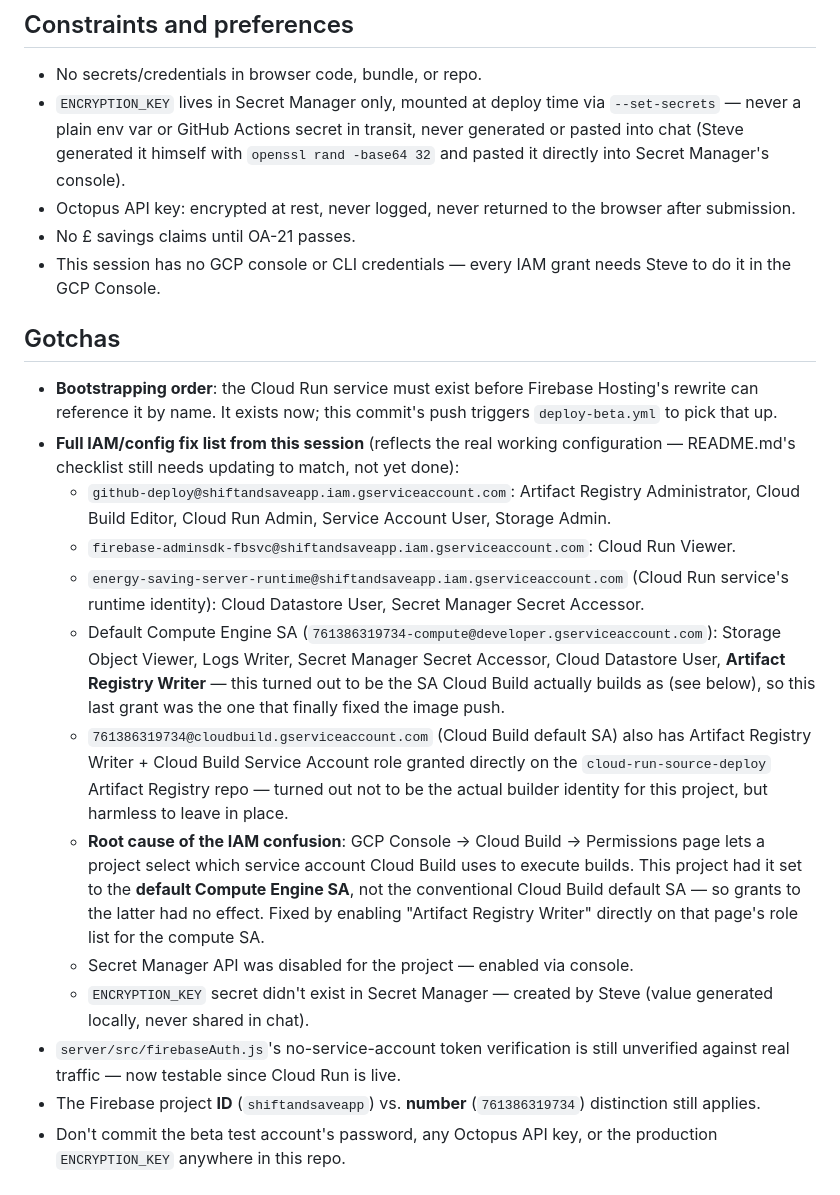
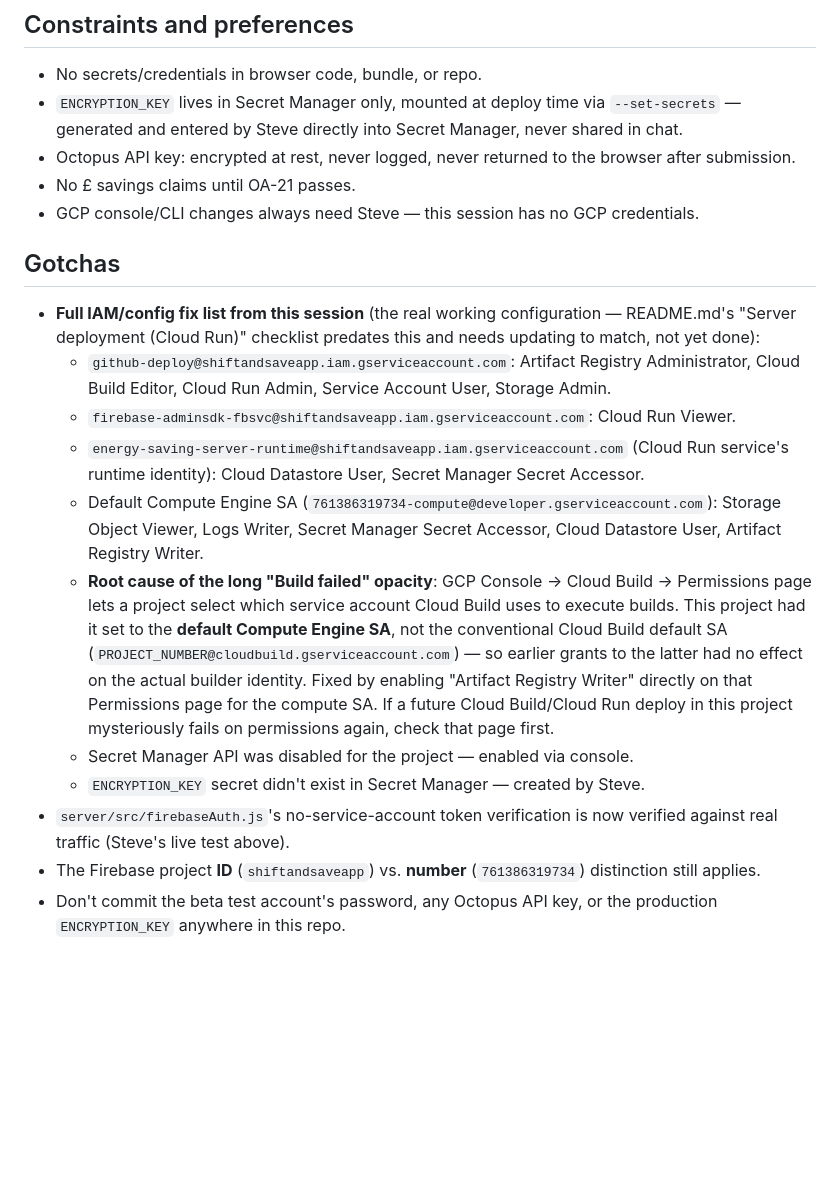
Before and after one commit to steverdrew/energy_saving, a Markdown page: HANDOFF.md, the part around one of its changes. Drawn GitHub-style; blank space fills up the shorter version.

```diff
--- a/HANDOFF.md
+++ b/HANDOFF.md
@@ -79,24 +86,19 @@ isolation.
 
 - No secrets/credentials in browser code, bundle, or repo.
 - `ENCRYPTION_KEY` lives in Secret Manager only, mounted at deploy time
-  via `--set-secrets` — never a plain env var or GitHub Actions secret
-  in transit, never generated or pasted into chat (Steve generated it
-  himself with `openssl rand -base64 32` and pasted it directly into
-  Secret Manager's console).
+  via `--set-secrets` — generated and entered by Steve directly into
+  Secret Manager, never shared in chat.
 - Octopus API key: encrypted at rest, never logged, never returned to
   the browser after submission.
 - No £ savings claims until OA-21 passes.
-- This session has no GCP console or CLI credentials — every IAM grant
-  needs Steve to do it in the GCP Console.
+- GCP console/CLI changes always need Steve — this session has no GCP
+  credentials.
 
 ## Gotchas
 
-- **Bootstrapping order**: the Cloud Run service must exist before
-  Firebase Hosting's rewrite can reference it by name. It exists now;
-  this commit's push triggers `deploy-beta.yml` to pick that up.
-- **Full IAM/config fix list from this session** (reflects the real
-  working configuration — README.md's checklist still needs updating to
-  match, not yet done):
+- **Full IAM/config fix list from this session** (the real working
+  configuration — README.md's "Server deployment (Cloud Run)" checklist
+  predates this and needs updating to match, not yet done):
   - `github-deploy@shiftandsaveapp.iam.gserviceaccount.com`: Artifact
     Registry Administrator, Cloud Build Editor, Cloud Run Admin,
     Service Account User, Storage Admin.
@@ -108,28 +110,23 @@ isolation.
   - Default Compute Engine SA
     (`761386319734-compute@developer.gserviceaccount.com`): Storage
     Object Viewer, Logs Writer, Secret Manager Secret Accessor, Cloud
-    Datastore User, **Artifact Registry Writer** — this turned out to be
-    the SA Cloud Build actually builds as (see below), so this last
-    grant was the one that finally fixed the image push.
-  - `761386319734@cloudbuild.gserviceaccount.com` (Cloud Build default
-    SA) also has Artifact Registry Writer + Cloud Build Service Account
-    role granted directly on the `cloud-run-source-deploy` Artifact
-    Registry repo — turned out not to be the actual builder identity for
-    this project, but harmless to leave in place.
-  - **Root cause of the IAM confusion**: GCP Console → Cloud Build →
-    Permissions page lets a project select which service account Cloud
-    Build uses to execute builds. This project had it set to the
-    **default Compute Engine SA**, not the conventional Cloud Build
-    default SA — so grants to the latter had no effect. Fixed by
-    enabling "Artifact Registry Writer" directly on that page's role
-    list for the compute SA.
+    Datastore User, Artifact Registry Writer.
+  - **Root cause of the long "Build failed" opacity**: GCP Console →
+    Cloud Build → Permissions page lets a project select which service
+    account Cloud Build uses to execute builds. This project had it set
+    to the **default Compute Engine SA**, not the conventional Cloud
+    Build default SA (`PROJECT_NUMBER@cloudbuild.gserviceaccount.com`)
+    — so earlier grants to the latter had no effect on the actual
+    builder identity. Fixed by enabling "Artifact Registry Writer"
+    directly on that Permissions page for the compute SA. If a future
+    Cloud Build/Cloud Run deploy in this project mysteriously fails on
+    permissions again, check that page first.
   - Secret Manager API was disabled for the project — enabled via
     console.
   - `ENCRYPTION_KEY` secret didn't exist in Secret Manager — created by
-    Steve (value generated locally, never shared in chat).
+    Steve.
 - `server/src/firebaseAuth.js`'s no-service-account token verification
-  is still unverified against real traffic — now testable since Cloud
-  Run is live.
+  is now verified against real traffic (Steve's live test above).
 - The Firebase project **ID** (`shiftandsaveapp`) vs. **number**
   (`761386319734`) distinction still applies.
 - Don't commit the beta test account's password, any Octopus API key,
```
Also changed, not shown: other parts of HANDOFF.md (+47 -40 lines).
